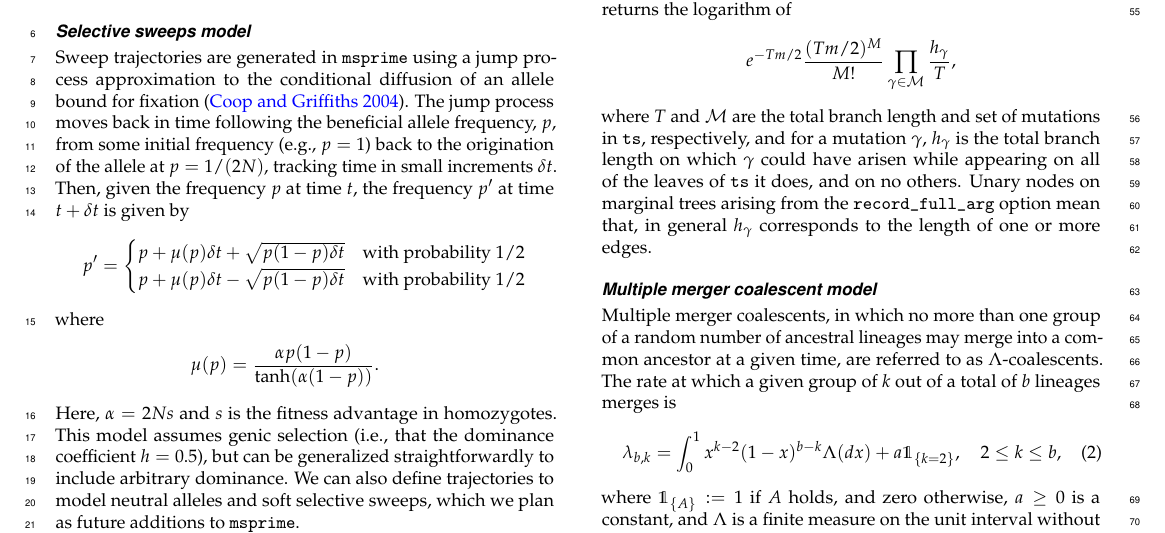
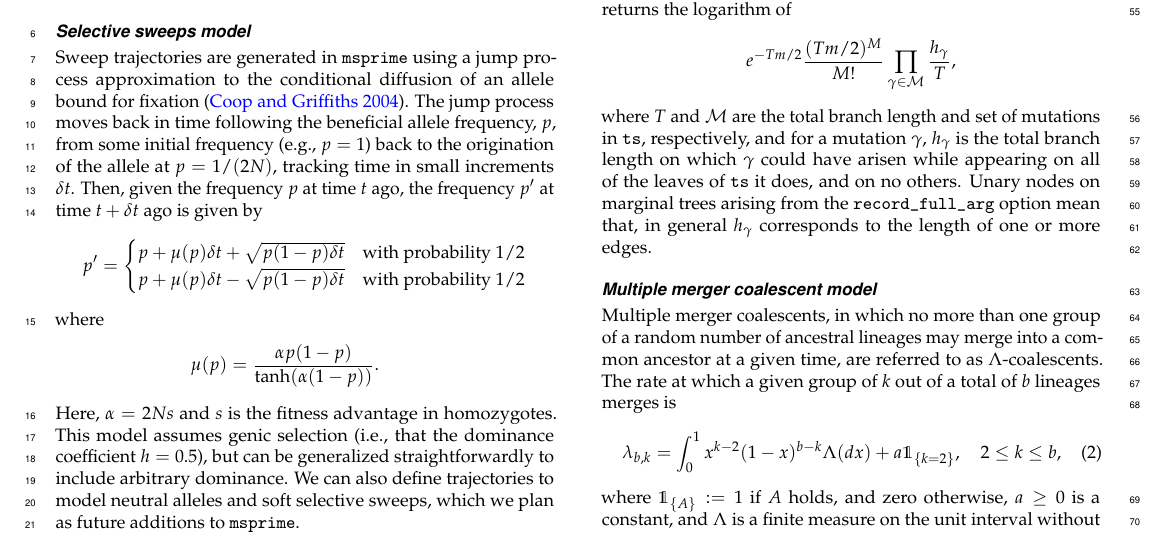
Before and after one commit to tskit-dev/msprime-1.0-paper, a LaTeX document (paper.tex): part of page 19 of 20, cut so that both start at the same text. Compiled offline with pdfLaTeX.

Commit message:
time ago

```diff
--- a/paper.tex
+++ b/paper.tex
@@ -1924,8 +1924,8 @@ fixation~\citep{coop2004ancestral}.
 The jump process moves back in time following the beneficial
 allele frequency, $p$, from some initial frequency (e.g., $p=1$) back to
 the origination of the allele at $p=1/(2N)$, tracking time in small
-increments $\delta t$. Then, given the frequency $p$ at time $t$,
-the frequency $p^\prime$ at time $t + \delta t$ is given by
+increments $\delta t$. Then, given the frequency $p$ at time $t$ ago,
+the frequency $p^\prime$ at time $t + \delta t$ ago is given by
 \begin{equation*}
 p^\prime =
 \begin{cases}
```
